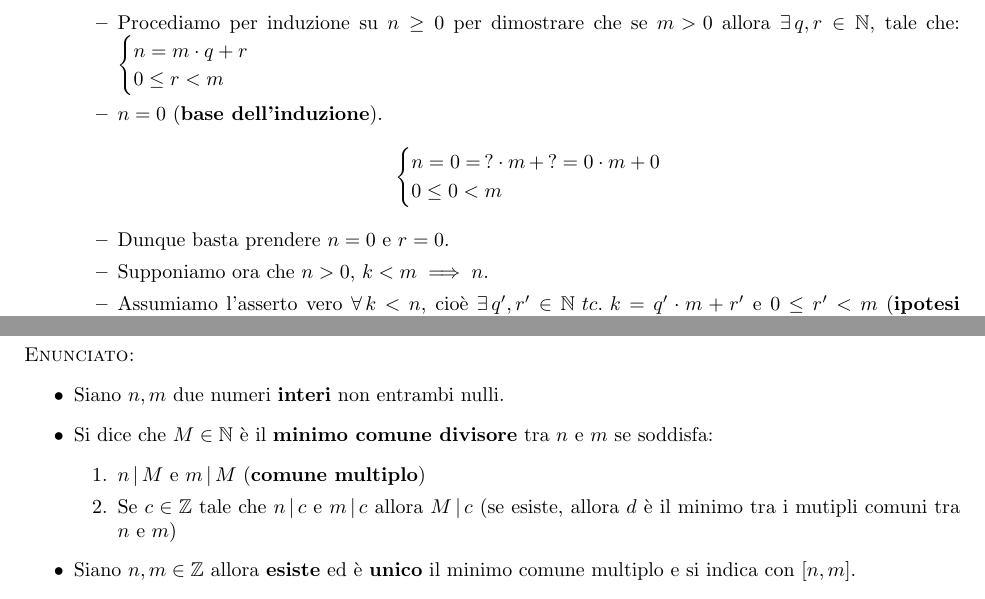
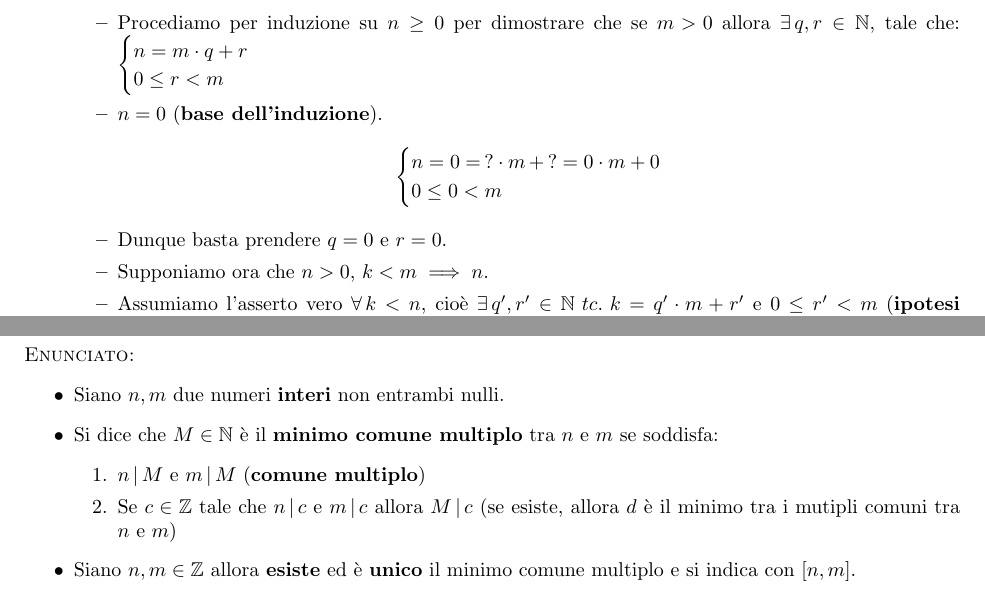
Before and after one commit to ChabbakiAymane/Fondamenti-matematici-per-l-informatica, a LaTeX document (Teoria/TeoremiDimostrazioni.tex): two parts of pages 3 and 8 of 20, joined at a grey line, cut so that both start at the same text. Compiled offline with pdfLaTeX.

Commit message:
Update TeoremiDimostrazioni.tex

```diff
--- a/Teoria/TeoremiDimostrazioni.tex
+++ b/Teoria/TeoremiDimostrazioni.tex
@@ -124,7 +124,7 @@ Procediamo per induzione su $n \geq 0$ per dimostrare che se $m \!>\! 0$ allora
 $n=0$ (\textbf{base dell'induzione}).
 $$\begin{cases} n = 0 = \,? \cdot m \, + \, ? = 0 \cdot m + 0 \\ 0 \leq 0 < m \end{cases}$$
 \item
-Dunque basta prendere $n = 0$ e $r=0$.
+Dunque basta prendere $q = 0$ e $r=0$.
 \item
 Supponiamo ora che $n > 0$, $k < m \implies n$.
 \item
@@ -436,7 +436,7 @@ $C.V.D.$
 \item
 Siano $n,m$ due numeri \textbf{interi} non entrambi nulli.
 \item
-Si dice che $M \in \mathbb{N}$ è il \textbf{minimo comune divisore} tra $n$ e $m$ se soddisfa:
+Si dice che $M \in \mathbb{N}$ è il \textbf{minimo comune multiplo} tra $n$ e $m$ se soddisfa:
 \begin{enumerate}
 \item
 $n \,|\, M$ e $m \,|\, M$ (\textbf{comune multiplo})
```
